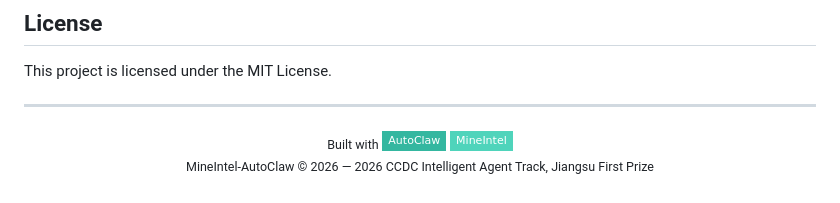
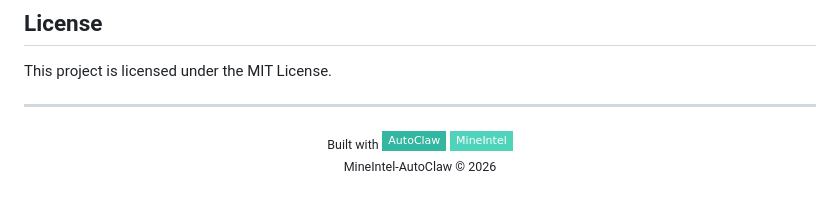
Before and after one commit to Richard110206/MineIntel-Autoclaw, a Markdown page: README_EN.md, the part around one of its changes. GitHub-like rendering; badges without logos.

```diff
--- a/README_EN.md
+++ b/README_EN.md
@@ -304,5 +300,5 @@ This project is licensed under the MIT License.
   <img src="https://img.shields.io/badge/AutoClaw-34b7a0?style=flat-square" alt="AutoClaw">
   <img src="https://img.shields.io/badge/MineIntel-4fd4bb?style=flat-square" alt="MineIntel">
   <br>
-  <sub>MineIntel-AutoClaw &copy; 2026 — 2026 CCDC Intelligent Agent Track, Jiangsu First Prize</sub>
+  <sub>MineIntel-AutoClaw &copy; 2026</sub>
 </p>
```
Also changed, not shown: other parts of README_EN.md (+0 -4 lines), README.md (+1 -5 lines).
